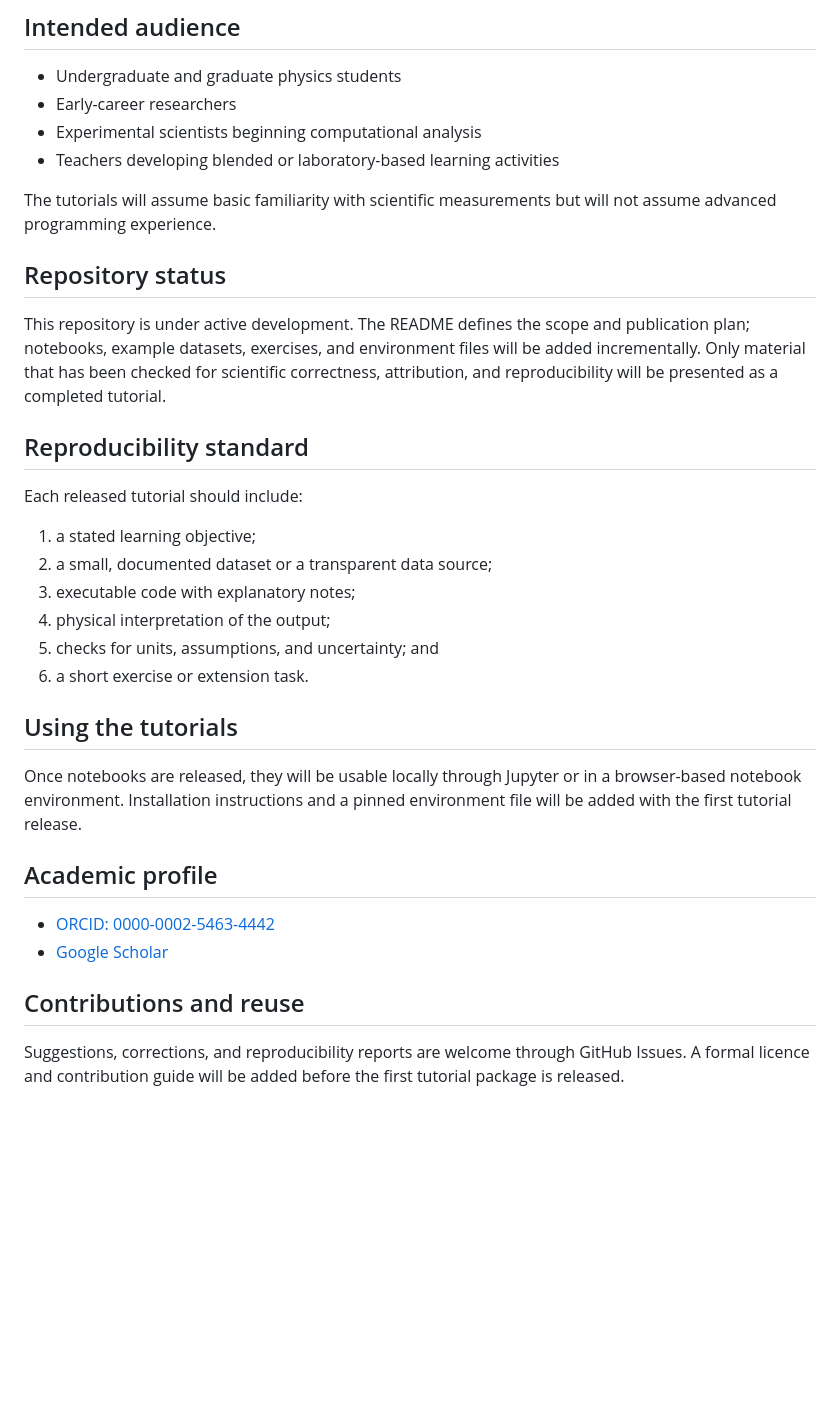
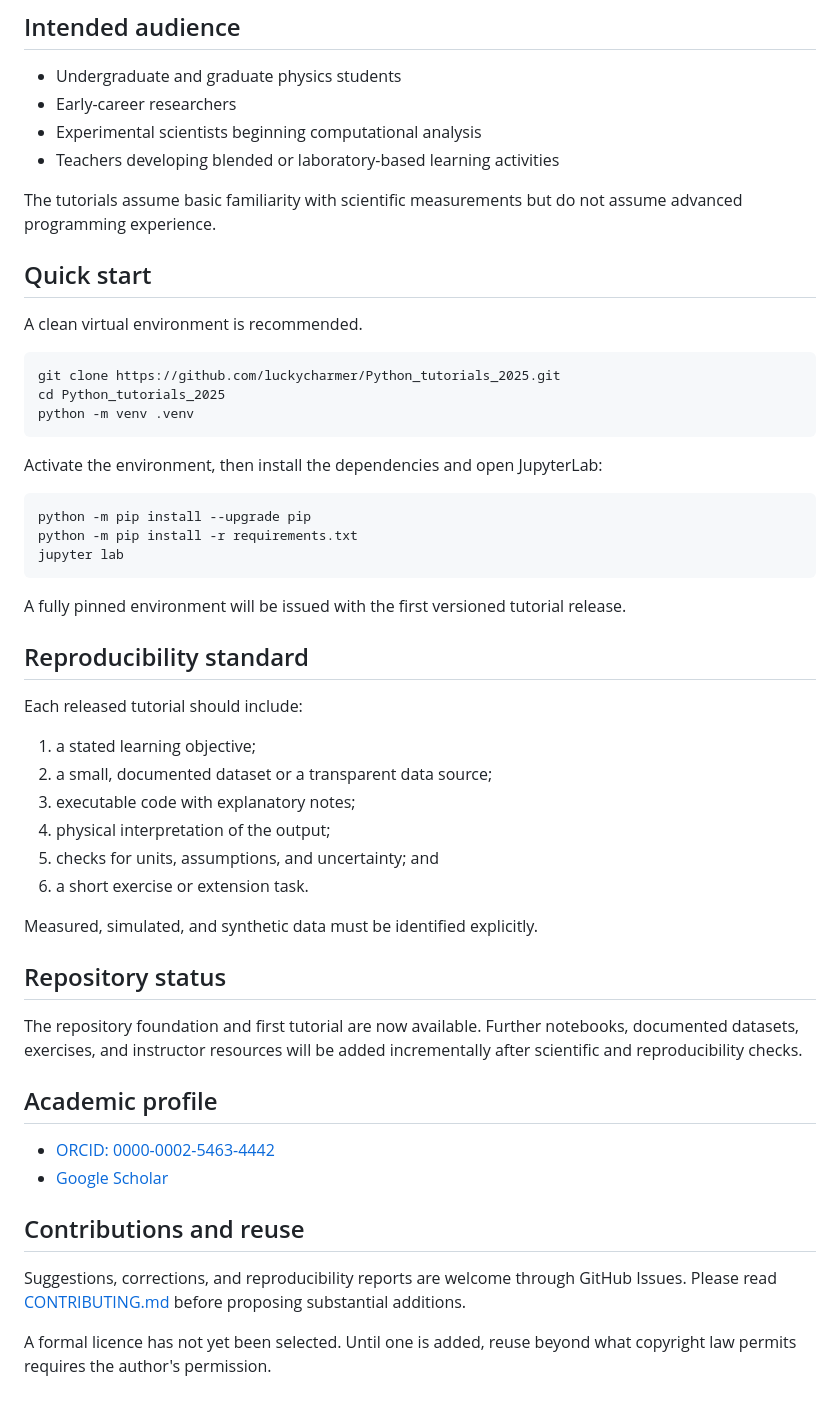
Before and after one commit to luckycharmer/Python_tutorials_2025, a Markdown page: README.md, the part around one of its changes. Drawn GitHub-style; blank space fills up the shorter version.

Commit message:
docs: link repository resources and quick start

````diff
--- a/README.md
+++ b/README.md
@@ -36,11 +54,27 @@ The planned tutorials will show how Python can be used to:
 - Experimental scientists beginning computational analysis
 - Teachers developing blended or laboratory-based learning activities
 
-The tutorials will assume basic familiarity with scientific measurements but will not assume advanced programming experience.
+The tutorials assume basic familiarity with scientific measurements but do not assume advanced programming experience.
 
-## Repository status
+## Quick start
 
-This repository is under active development. The README defines the scope and publication plan; notebooks, example datasets, exercises, and environment files will be added incrementally. Only material that has been checked for scientific correctness, attribution, and reproducibility will be presented as a completed tutorial.
+A clean virtual environment is recommended.
+
+```bash
+git clone https://github.com/luckycharmer/Python_tutorials_2025.git
+cd Python_tutorials_2025
+python -m venv .venv
+```
+
+Activate the environment, then install the dependencies and open JupyterLab:
+
+```bash
+python -m pip install --upgrade pip
+python -m pip install -r requirements.txt
+jupyter lab
+```
+
+A fully pinned environment will be issued with the first versioned tutorial release.
 
 ## Reproducibility standard
 
@@ -53,9 +87,11 @@ Each released tutorial should include:
 5. checks for units, assumptions, and uncertainty; and
 6. a short exercise or extension task.
 
-## Using the tutorials
+Measured, simulated, and synthetic data must be identified explicitly.
 
-Once notebooks are released, they will be usable locally through Jupyter or in a browser-based notebook environment. Installation instructions and a pinned environment file will be added with the first tutorial release.
+## Repository status
+
+The repository foundation and first tutorial are now available. Further notebooks, documented datasets, exercises, and instructor resources will be added incrementally after scientific and reproducibility checks.
 
 ## Academic profile
 
@@ -64,4 +100,6 @@ Once notebooks are released, they will be usable locally through Jupyter or in a
 
 ## Contributions and reuse
 
-Suggestions, corrections, and reproducibility reports are welcome through GitHub Issues. A formal licence and contribution guide will be added before the first tutorial package is released.
+Suggestions, corrections, and reproducibility reports are welcome through GitHub Issues. Please read [CONTRIBUTING.md](CONTRIBUTING.md) before proposing substantial additions.
+
+A formal licence has not yet been selected. Until one is added, reuse beyond what copyright law permits requires the author's permission.
````
Also changed, not shown: other parts of README.md (+19 -1 lines).
